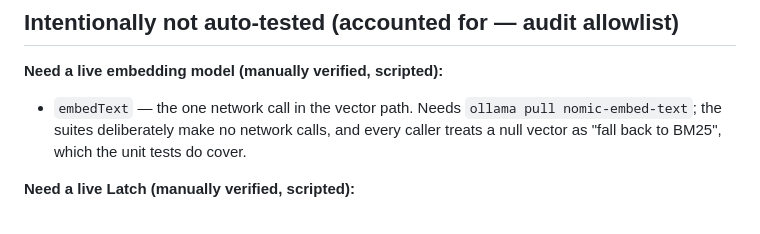
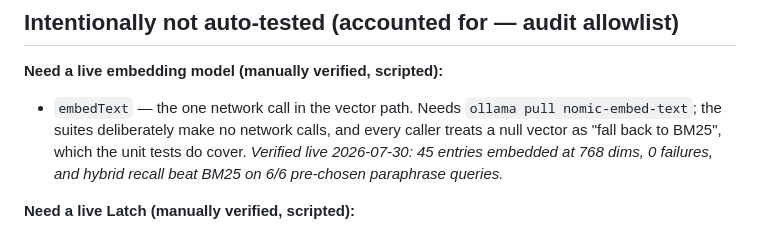
Before and after one commit to joergensentroels/Bureau, a Markdown page: TESTING.md, the part around the change. Rendered like a GitHub page.

```diff
--- a/TESTING.md
+++ b/TESTING.md
@@ -58,7 +58,8 @@ needed) and tears it down after. Exits non-zero on any failure — it's the pre-
 **Need a live embedding model (manually verified, scripted):**
 - `embedText` — the one network call in the vector path. Needs `ollama pull nomic-embed-text`; the
   suites deliberately make no network calls, and every caller treats a null vector as "fall back to
-  BM25", which the unit tests do cover.
+  BM25", which the unit tests do cover. _Verified live 2026-07-30: 45 entries embedded at 768 dims, 0
+  failures, and hybrid recall beat BM25 on 6/6 pre-chosen paraphrase queries._
 
 **Need a live Latch (manually verified, scripted):**
 - `BUREAU_REMOTE` refusing a real pending approval — needs a pending Latch approval, so the endpoint
```
Also changed, not shown: ROADMAP.md (+19 -8 lines).
